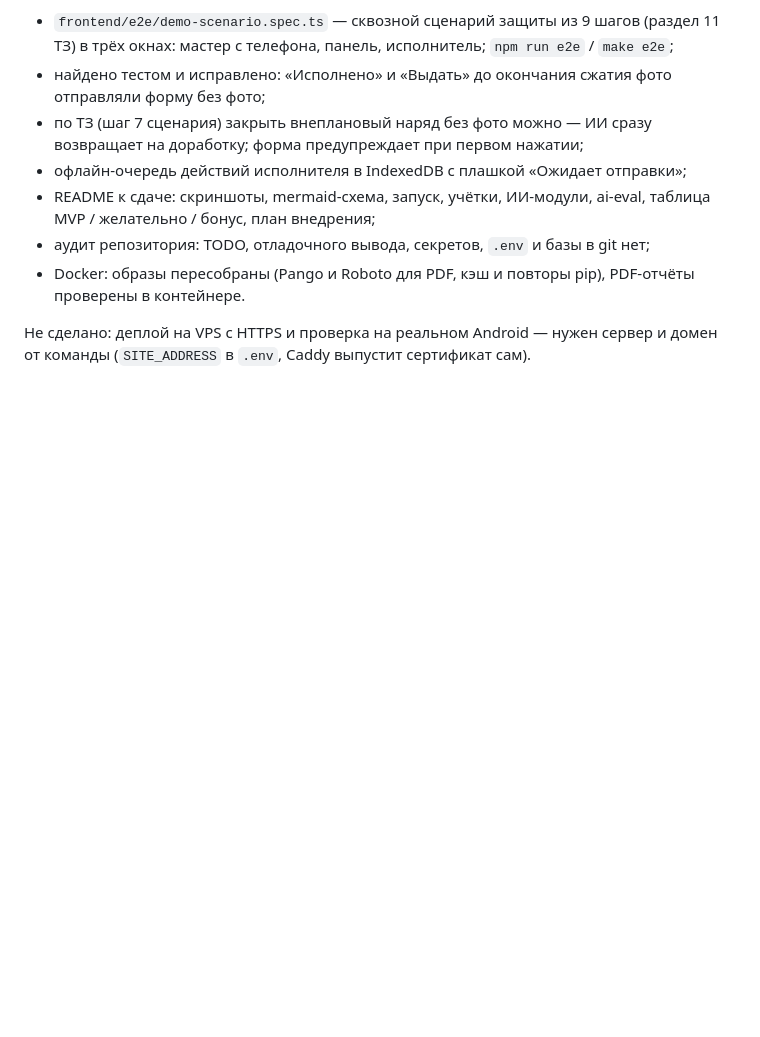
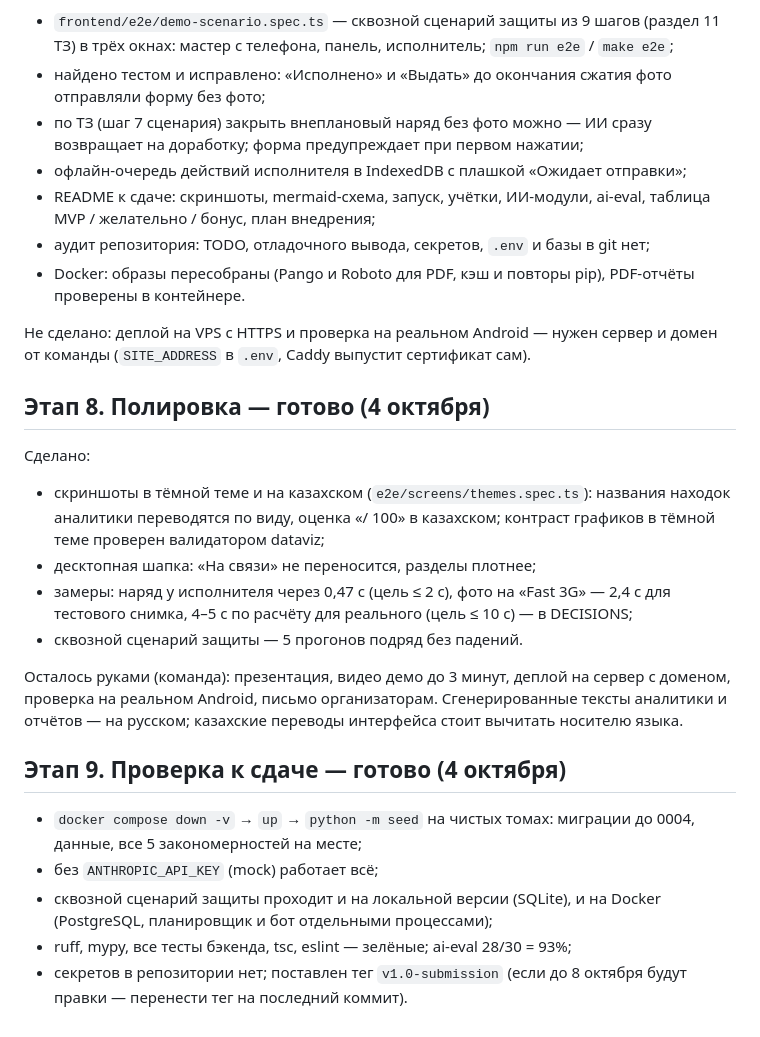
Before and after one commit to zhenisoffical1/NARYAD_AI, a Markdown page: docs/PROGRESS.md, the part around the change. Rendered like a GitHub page; blank space fills up the shorter version.

Commit message:
docs: проверка к сдаче — чистый запуск, сценарий на Docker, все проверки зелёные
Co-Authored-By: Claude Opus 5.5 <noreply@anthropic.com>

```diff
--- a/docs/PROGRESS.md
+++ b/docs/PROGRESS.md
@@ -151,3 +151,21 @@ API: `GET /api/telegram`, `POST|DELETE /api/telegram/link`; в `/api/notificatio
 - Docker: образы пересобраны (Pango и Roboto для PDF, кэш и повторы pip), PDF-отчёты проверены в контейнере.
 
 Не сделано: деплой на VPS с HTTPS и проверка на реальном Android — нужен сервер и домен от команды (`SITE_ADDRESS` в `.env`, Caddy выпустит сертификат сам).
+
+## Этап 8. Полировка — готово (4 октября)
+
+Сделано:
+- скриншоты в тёмной теме и на казахском (`e2e/screens/themes.spec.ts`): названия находок аналитики переводятся по виду, оценка «/ 100» в казахском; контраст графиков в тёмной теме проверен валидатором dataviz;
+- десктопная шапка: «На связи» не переносится, разделы плотнее;
+- замеры: наряд у исполнителя через 0,47 с (цель ≤ 2 с), фото на «Fast 3G» — 2,4 с для тестового снимка, 4–5 с по расчёту для реального (цель ≤ 10 с) — в DECISIONS;
+- сквозной сценарий защиты — 5 прогонов подряд без падений.
+
+Осталось руками (команда): презентация, видео демо до 3 минут, деплой на сервер с доменом, проверка на реальном Android, письмо организаторам. Сгенерированные тексты аналитики и отчётов — на русском; казахские переводы интерфейса стоит вычитать носителю языка.
+
+## Этап 9. Проверка к сдаче — готово (4 октября)
+
+- `docker compose down -v` → `up` → `python -m seed` на чистых томах: миграции до 0004, данные, все 5 закономерностей на месте;
+- без `ANTHROPIC_API_KEY` (mock) работает всё;
+- сквозной сценарий защиты проходит и на локальной версии (SQLite), и на Docker (PostgreSQL, планировщик и бот отдельными процессами);
+- ruff, mypy, все тесты бэкенда, tsc, eslint — зелёные; ai-eval 28/30 = 93%;
+- секретов в репозитории нет; поставлен тег `v1.0-submission` (если до 8 октября будут правки — перенести тег на последний коммит).
```
